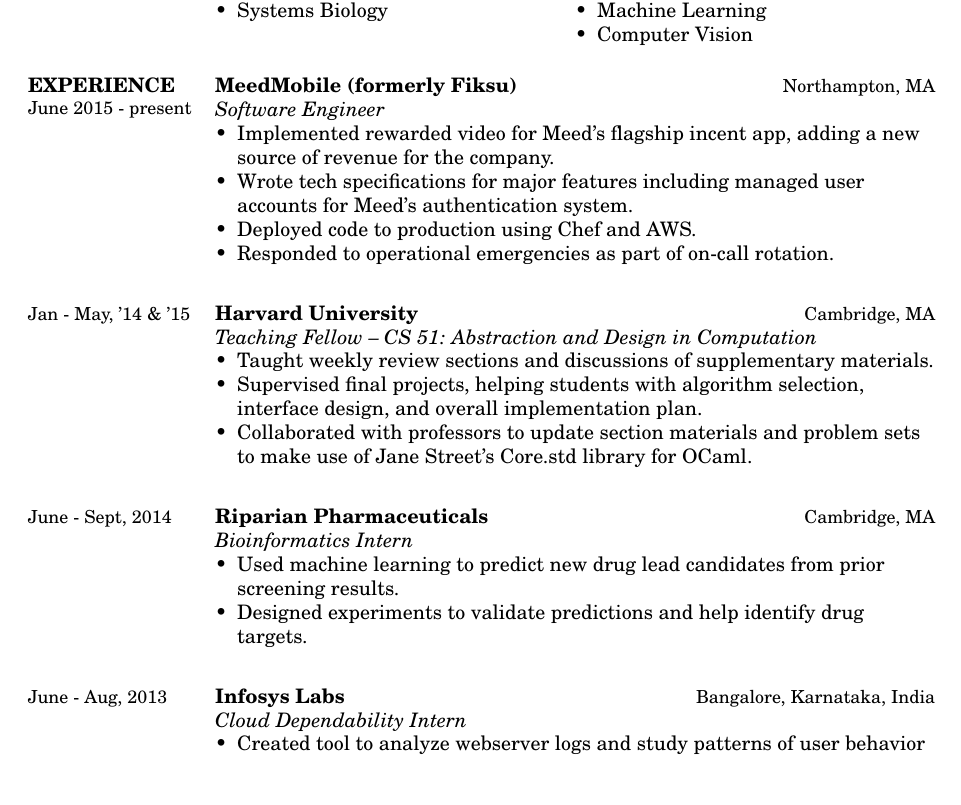
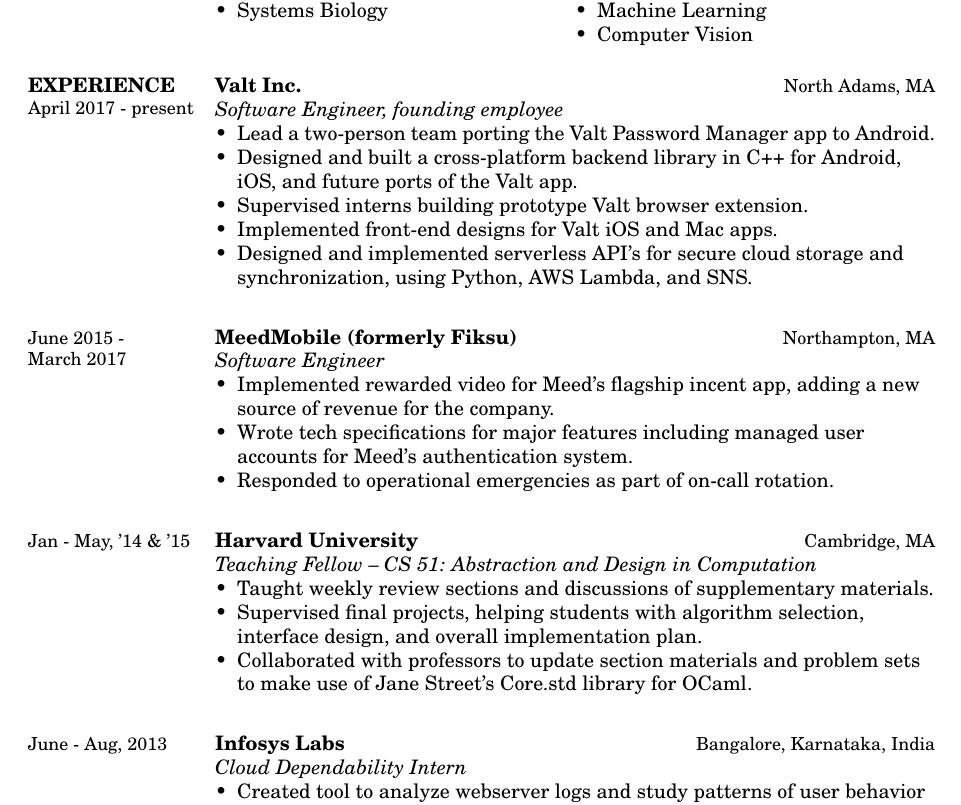
Before and after one commit to aaronfrary/resume, a LaTeX CV (resume.tex): part of the page before the commit and part of page 1 of 2 after it, cut so that both start at the same text, the shorter picture padded with empty space. Compiled offline with pdfLaTeX.

Commit message:
Add experience at Valt.
- Pare down Fiksu experience.
- Remove Riparian internship.

```diff
--- a/resume.tex
+++ b/resume.tex
@@ -100,16 +100,31 @@
 
 \renewcommand\sectionfont{\subsectionfont} % Using date for section header
 
-\section{{\mainsectionfont EXPERIENCE} \\ June 2015 - present }
+
+\section{{\mainsectionfont EXPERIENCE} \\ April 2017 - present }
+\employer{Valt Inc.}
+\title{Software Engineer, founding employee}
+\location{North Adams, MA}
+\begin{positionlist}
+  \item Lead a two-person team porting the Valt Password Manager app
+    to Android.
+  \item Designed and built a cross-platform backend library in C++ for Android, iOS,
+    and future ports of the Valt app.
+  \item Supervised interns building prototype Valt browser extension.
+  \item Implemented front-end designs for Valt iOS and Mac apps.
+  \item Designed and implemented serverless API's for secure cloud storage
+    and synchronization, using Python, AWS Lambda, and SNS.
+\end{positionlist}
+
 \employer{MeedMobile (formerly Fiksu)}
 \title{Software Engineer}
 \location{Northampton, MA}
+\dates{June 2015 - \\ March 2017}
 \begin{positionlist}
   \item Implemented rewarded video for Meed's flagship incent app, adding a new
     source of revenue for the company.
   \item Wrote tech specifications for major features including managed user
     accounts for Meed's authentication system.
-  \item Deployed code to production using Chef and AWS.
   \item Responded to operational emergencies as part of on-call rotation.
 \end{positionlist}
 
@@ -126,16 +141,16 @@
     sets to make use of Jane Street's Core.std library for OCaml.
 \end{positionlist}
 
-\employer{Riparian Pharmaceuticals}
-\title{Bioinformatics Intern}
-\location{Cambridge, MA}
-\dates{June - Sept, 2014}
-\begin{positionlist}
-  \item Used machine learning to predict new drug lead candidates from prior
-    screening results.
-  \item Designed experiments to validate predictions and help identify drug
-    targets.
-\end{positionlist}
+% \employer{Riparian Pharmaceuticals}
+% \title{Bioinformatics Intern}
+% \location{Cambridge, MA}
+% \dates{June - Sept, 2014}
+% \begin{positionlist}
+%   \item Used machine learning to predict new drug lead candidates from prior
+%     screening results.
+%   \item Designed experiments to validate predictions and help identify drug
+%     targets.
+% \end{positionlist}
 
 \employer{Infosys Labs}
 \title{Cloud Dependability Intern}
```
Also changed, not shown: resume.pdf.
